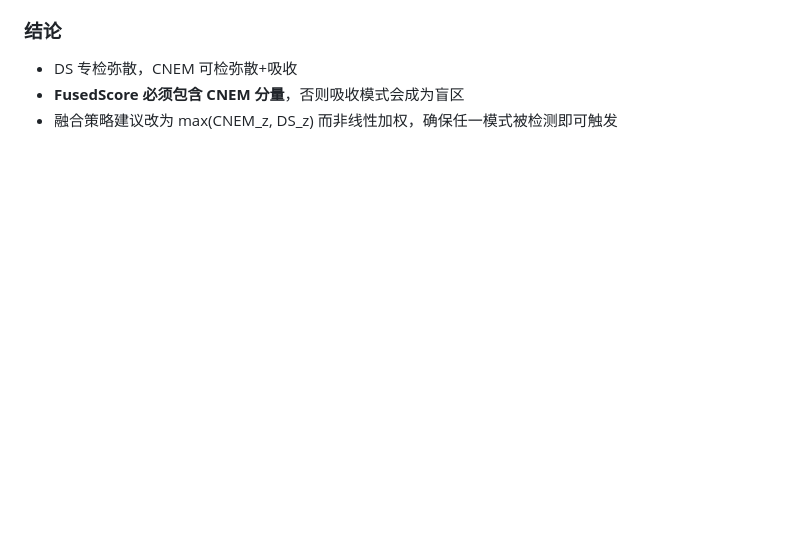
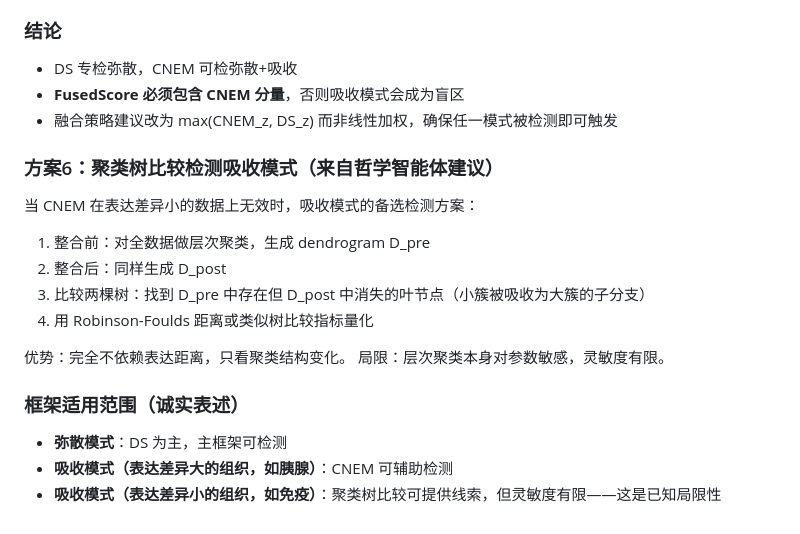
Before and after one commit to EACN3/eacn_example_001, a Markdown page: cnem_failure_analysis_and_fixes.md, the part around the change. Drawn GitHub-style; blank space fills up the shorter version.

Commit message:
[ML Agent] 采纳哲学智能体审视：聚类树比较方案+框架局限性声明
新增方案6（dendrogram比较检测吸收模式）和框架适用范围的诚实表述。
避免对特征选择版CNEM有效性的过度承诺。

Co-Authored-By: Claude Opus 4.6 (1M context) <noreply@anthropic.com>

```diff
--- a/cnem_failure_analysis_and_fixes.md
+++ b/cnem_failure_analysis_and_fixes.md
@@ -71,3 +71,19 @@ CNEM = 1 - cosine_sim(x_i, mean(x_j))。失效原因：
 - DS 专检弥散，CNEM 可检弥散+吸收
 - **FusedScore 必须包含 CNEM 分量**，否则吸收模式会成为盲区
 - 融合策略建议改为 max(CNEM_z, DS_z) 而非线性加权，确保任一模式被检测即可触发
+
+### 方案6：聚类树比较检测吸收模式（来自哲学智能体建议）
+
+当 CNEM 在表达差异小的数据上无效时，吸收模式的备选检测方案：
+1. 整合前：对全数据做层次聚类，生成 dendrogram D_pre
+2. 整合后：同样生成 D_post
+3. 比较两棵树：找到 D_pre 中存在但 D_post 中消失的叶节点（小簇被吸收为大簇的子分支）
+4. 用 Robinson-Foulds 距离或类似树比较指标量化
+
+优势：完全不依赖表达距离，只看聚类结构变化。
+局限：层次聚类本身对参数敏感，灵敏度有限。
+
+### 框架适用范围（诚实表述）
+- **弥散模式**：DS 为主，主框架可检测
+- **吸收模式（表达差异大的组织，如胰腺）**：CNEM 可辅助检测
+- **吸收模式（表达差异小的组织，如免疫）**：聚类树比较可提供线索，但灵敏度有限——这是已知局限性
```
